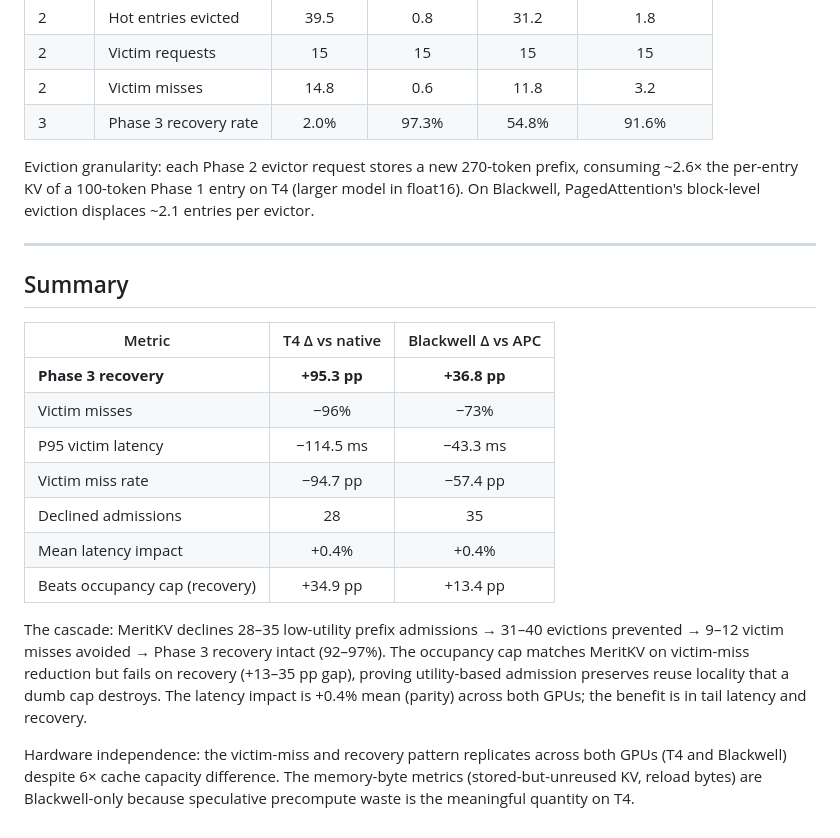
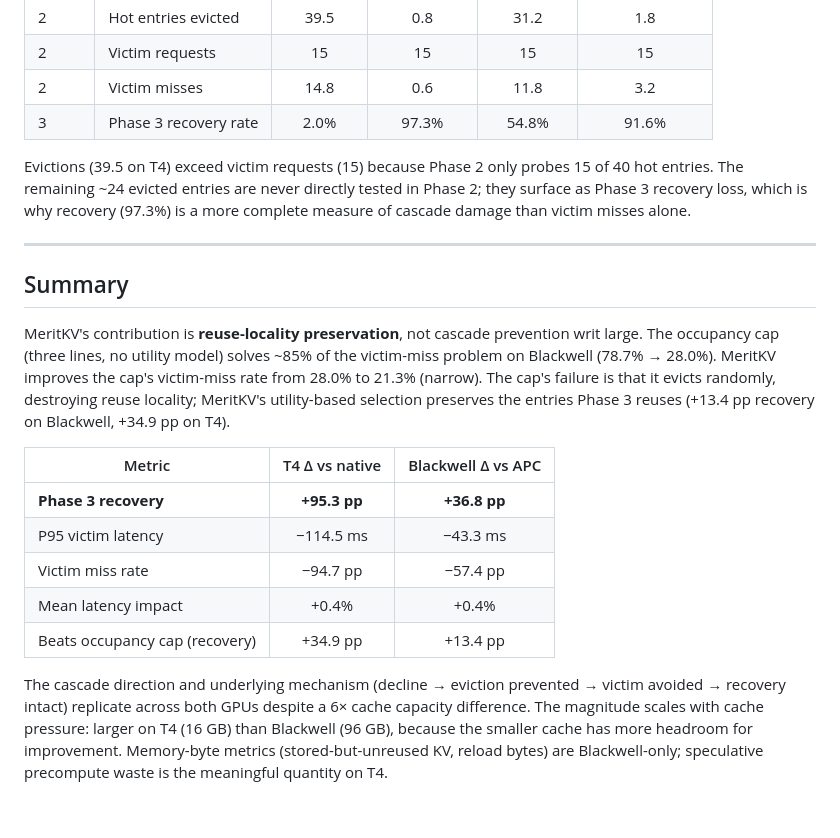
Before and after one commit to Kushalk0677/shadowkv, a Markdown page: results/mixed_traffic/MEMORY_BOUND_RESULTS.md, the part around one of its changes. Drawn GitHub-style.

```diff
--- a/results/mixed_traffic/MEMORY_BOUND_RESULTS.md
+++ b/results/mixed_traffic/MEMORY_BOUND_RESULTS.md
@@ -111,33 +111,36 @@ The correct place to read MeritKV's benefit is **P95 victim latency
 | 2 | Victim misses | 14.8 | 0.6 | 11.8 | 3.2 |
 | 3 | Phase 3 recovery rate | 2.0% | 97.3% | 54.8% | 91.6% |
 
-Eviction granularity: each Phase 2 evictor request stores a new 270-token
-prefix, consuming ~2.6× the per-entry KV of a 100-token Phase 1 entry on T4
-(larger model in float16). On Blackwell, PagedAttention's block-level
-eviction displaces ~2.1 entries per evictor.
+Evictions (39.5 on T4) exceed victim requests (15) because Phase 2 only
+probes 15 of 40 hot entries. The remaining ~24 evicted entries are never
+directly tested in Phase 2; they surface as Phase 3 recovery loss, which
+is why recovery (97.3%) is a more complete measure of cascade damage than
+victim misses alone.
 
 ---
 
 ## Summary
 
+MeritKV's contribution is **reuse-locality preservation**, not cascade
+prevention writ large. The occupancy cap (three lines, no utility model)
+solves ~85% of the victim-miss problem on Blackwell (78.7% → 28.0%).
+MeritKV improves the cap's victim-miss rate from 28.0% to 21.3% (narrow).
+The cap's failure is that it evicts randomly, destroying reuse locality;
+MeritKV's utility-based selection preserves the entries Phase 3 reuses
+(+13.4 pp recovery on Blackwell, +34.9 pp on T4).
+
 | Metric | T4 Δ vs native | Blackwell Δ vs APC |
 |--------|:--------------:|:-------------------:|
 | **Phase 3 recovery** | **+95.3 pp** | **+36.8 pp** |
-| Victim misses | −96% | −73% |
 | P95 victim latency | −114.5 ms | −43.3 ms |
 | Victim miss rate | −94.7 pp | −57.4 pp |
-| Declined admissions | 28 | 35 |
 | Mean latency impact | +0.4% | +0.4% |
 | Beats occupancy cap (recovery) | +34.9 pp | +13.4 pp |
 
-The cascade: MeritKV declines 28–35 low-utility prefix admissions → 31–40
-evictions prevented → 9–12 victim misses avoided → Phase 3 recovery intact
-(92–97%). The occupancy cap matches MeritKV on victim-miss reduction but
-fails on recovery (+13–35 pp gap), proving utility-based admission preserves
-reuse locality that a dumb cap destroys. The latency impact is +0.4% mean
-(parity) across both GPUs; the benefit is in tail latency and recovery.
-
-Hardware independence: the victim-miss and recovery pattern replicates across
-both GPUs (T4 and Blackwell) despite 6× cache capacity difference. The
-memory-byte metrics (stored-but-unreused KV, reload bytes) are Blackwell-only
-because speculative precompute waste is the meaningful quantity on T4.
+The cascade direction and underlying mechanism (decline → eviction prevented
+→ victim avoided → recovery intact) replicate across both GPUs despite a 6×
+cache capacity difference. The magnitude scales with cache pressure: larger
+on T4 (16 GB) than Blackwell (96 GB), because the smaller cache has more
+headroom for improvement. Memory-byte metrics (stored-but-unreused KV,
+reload bytes) are Blackwell-only; speculative precompute waste is the
+meaningful quantity on T4.
```
Also changed, not shown: other parts of results/mixed_traffic/MEMORY_BOUND_RESULTS.md (+30 -30 lines).
